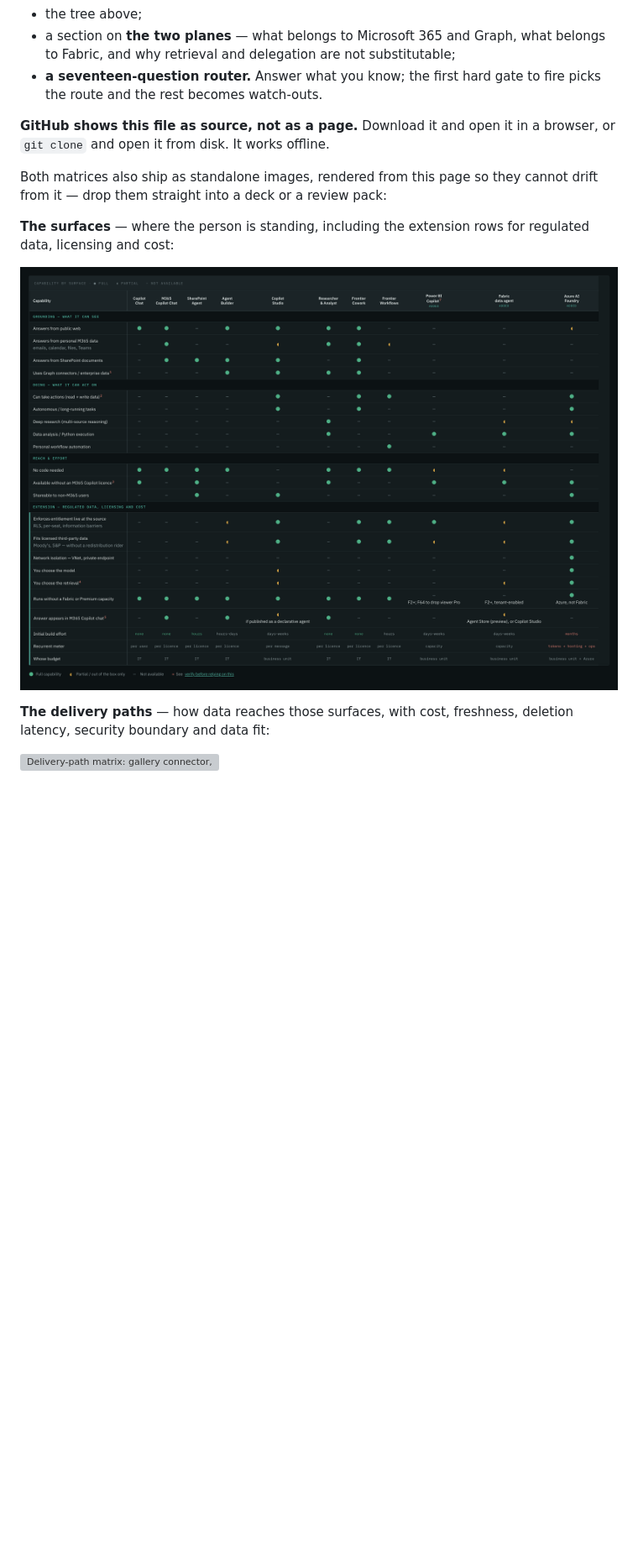
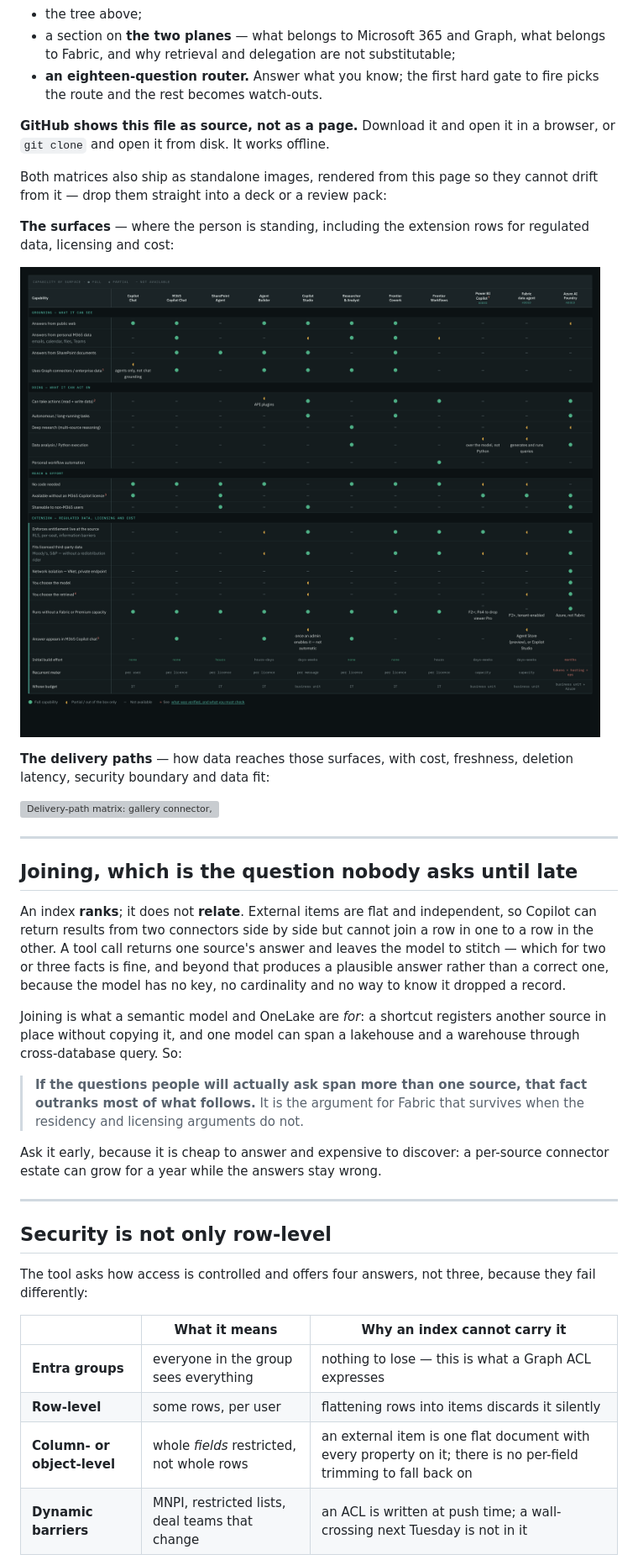
Before and after one commit to JosephSaad/m365-copilot-connectors, a Markdown page: docs/COPILOT-ROUTING.md, the part around one of its changes. Shown at 84% size. GitHub-like rendering; pictures changed too: docs/copilot-surface-matrix.png; blank space fills up the shorter version; grey boxes are pictures that could not be loaded.

```diff
--- a/docs/COPILOT-ROUTING.md
+++ b/docs/COPILOT-ROUTING.md
@@ -346,7 +346,7 @@ self-contained page — no build step, no dependencies, no network calls. It hol
 - the tree above;
 - a section on **the two planes** — what belongs to Microsoft 365 and Graph, what
   belongs to Fabric, and why retrieval and delegation are not substitutable;
-- **a seventeen-question router.** Answer what you know; the first hard gate to
+- **an eighteen-question router.** Answer what you know; the first hard gate to
   fire picks the route and the rest becomes watch-outs.
 
 **GitHub shows this file as source, not as a page.** Download it and open it in
@@ -364,3 +364,40 @@ for regulated data, licensing and cost:
 deletion latency, security boundary and data fit:
 
 ![Delivery-path matrix: gallery connector, custom connector, API action, MCP server and Foundry application compared on layer, standalone-ness, wiring per surface, freshness, deletion latency, infrastructure, build and recurrent cost, access enforcement, persistent copies, audit trail, and fit for first-party, RLS-guarded and licensed third-party data.](copilot-delivery-paths.png)
+
+---
+
+## Joining, which is the question nobody asks until late
+
+An index **ranks**; it does not **relate**. External items are flat and
+independent, so Copilot can return results from two connectors side by side but
+cannot join a row in one to a row in the other. A tool call returns one source's
+answer and leaves the model to stitch — which for two or three facts is fine, and
+beyond that produces a plausible answer rather than a correct one, because the
+model has no key, no cardinality and no way to know it dropped a record.
+
+Joining is what a semantic model and OneLake are *for*: a shortcut registers
+another source in place without copying it, and one model can span a lakehouse
+and a warehouse through cross-database query. So:
+
+> **If the questions people will actually ask span more than one source, that
+> fact outranks most of what follows.** It is the argument for Fabric that
+> survives when the residency and licensing arguments do not.
+
+Ask it early, because it is cheap to answer and expensive to discover: a
+per-source connector estate can grow for a year while the answers stay wrong.
+
+---
+
+## Security is not only row-level
+
+The tool asks how access is controlled and offers four answers, not three,
+because they fail differently:
+
+| | What it means | Why an index cannot carry it |
+|---|---|---|
+| **Entra groups** | everyone in the group sees everything | nothing to lose — this is what a Graph ACL expresses |
+| **Row-level** | some rows, per user | flattening rows into items discards it silently |
+| **Column- or object-level** | whole *fields* restricted, not whole rows | an external item is one flat document with every property on it; there is no per-field trimming to fall back on |
+| **Dynamic barriers** | MNPI, restricted lists, deal teams that change | an ACL is written at push time; a wall-crossing next Tuesday is not in it |
+
```
Also changed, not shown: other parts of docs/COPILOT-ROUTING.md (+25 -1 lines), docs/index.md (+1 -1 lines), docs/copilot-route-decision-tree-dark.png, docs/copilot-route-decision-tree.png, 3 other files.
